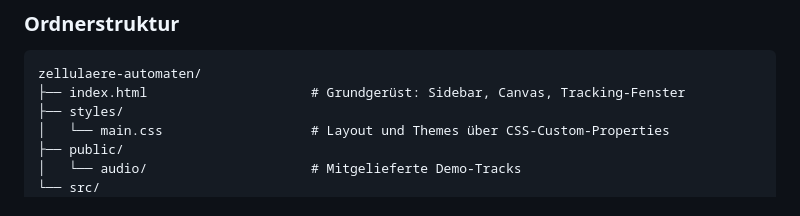
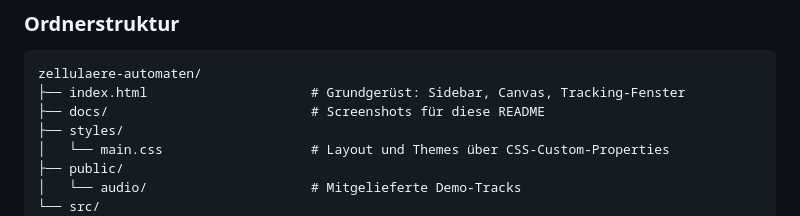
Before and after one commit to cathylli/Zellulaere_Automaten, a Markdown page: README.md, the part around the change. Drawn GitHub-style.

````diff
--- a/README.md
+++ b/README.md
@@ -180,6 +180,7 @@ Dateiname: `zellulaerer-automat-<Zeitstempel>.webm`
 ```
 zellulaere-automaten/
 ├── index.html                     # Grundgerüst: Sidebar, Canvas, Tracking-Fenster
+├── docs/                          # Screenshots für diese README
 ├── styles/
 │   └── main.css                   # Layout und Themes über CSS-Custom-Properties
 ├── public/
````
